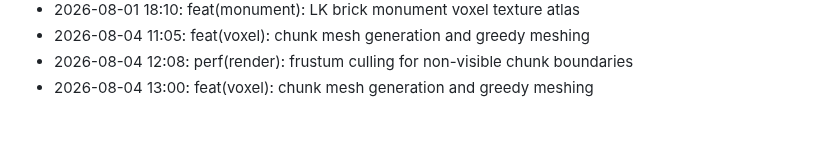
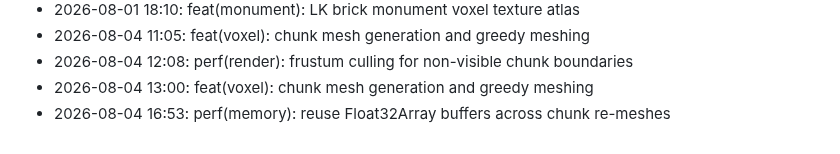
Before and after one commit to lak-is-law/minecraft-portfolio, a Markdown page: docs/changelog.md, the part around the change. Rendered like a GitHub page.

Commit message:
perf(memory): reuse Float32Array buffers across chunk re-meshes

```diff
--- a/docs/changelog.md
+++ b/docs/changelog.md
@@ -57,3 +57,4 @@
 - 2026-08-04 11:05: feat(voxel): chunk mesh generation and greedy meshing
 - 2026-08-04 12:08: perf(render): frustum culling for non-visible chunk boundaries
 - 2026-08-04 13:00: feat(voxel): chunk mesh generation and greedy meshing
+- 2026-08-04 16:53: perf(memory): reuse Float32Array buffers across chunk re-meshes
```
